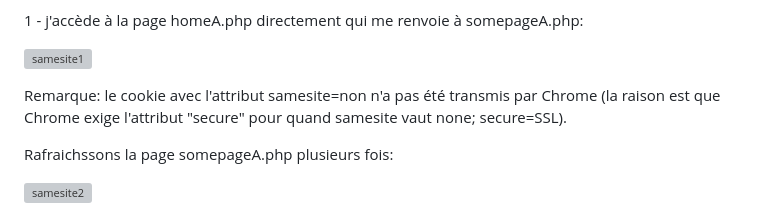
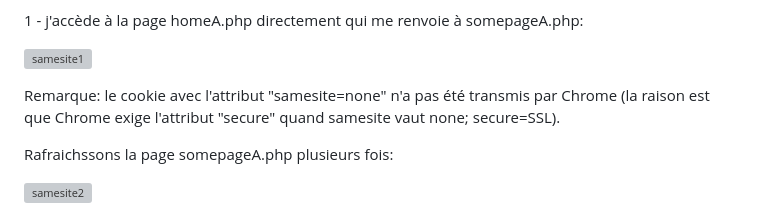
Before and after one commit to adell2024/intro_securite_info, a Markdown page: 08-samesite/README.md, the part around the change. GitHub-like rendering; grey boxes are pictures that could not be loaded.

```diff
--- a/08-samesite/README.md
+++ b/08-samesite/README.md
@@ -42,7 +42,7 @@ Passons maitenant à la pratique:
 
 ![samesite1](https://github.com/aabda2000/sti3a-security/assets/38082725/6defcacb-7cf9-493b-aedd-81ca0863657f)
 
-Remarque: le cookie avec l'attribut samesite=non n'a pas été transmis par Chrome (la raison est que Chrome exige l'attribut "secure" pour quand samesite vaut none; secure=SSL).
+Remarque: le cookie avec l'attribut "samesite=none" n'a pas été transmis par Chrome (la raison est que Chrome exige l'attribut "secure" quand samesite vaut none; secure=SSL).
 
 Rafraichssons la page somepageA.php plusieurs fois:
 
```
